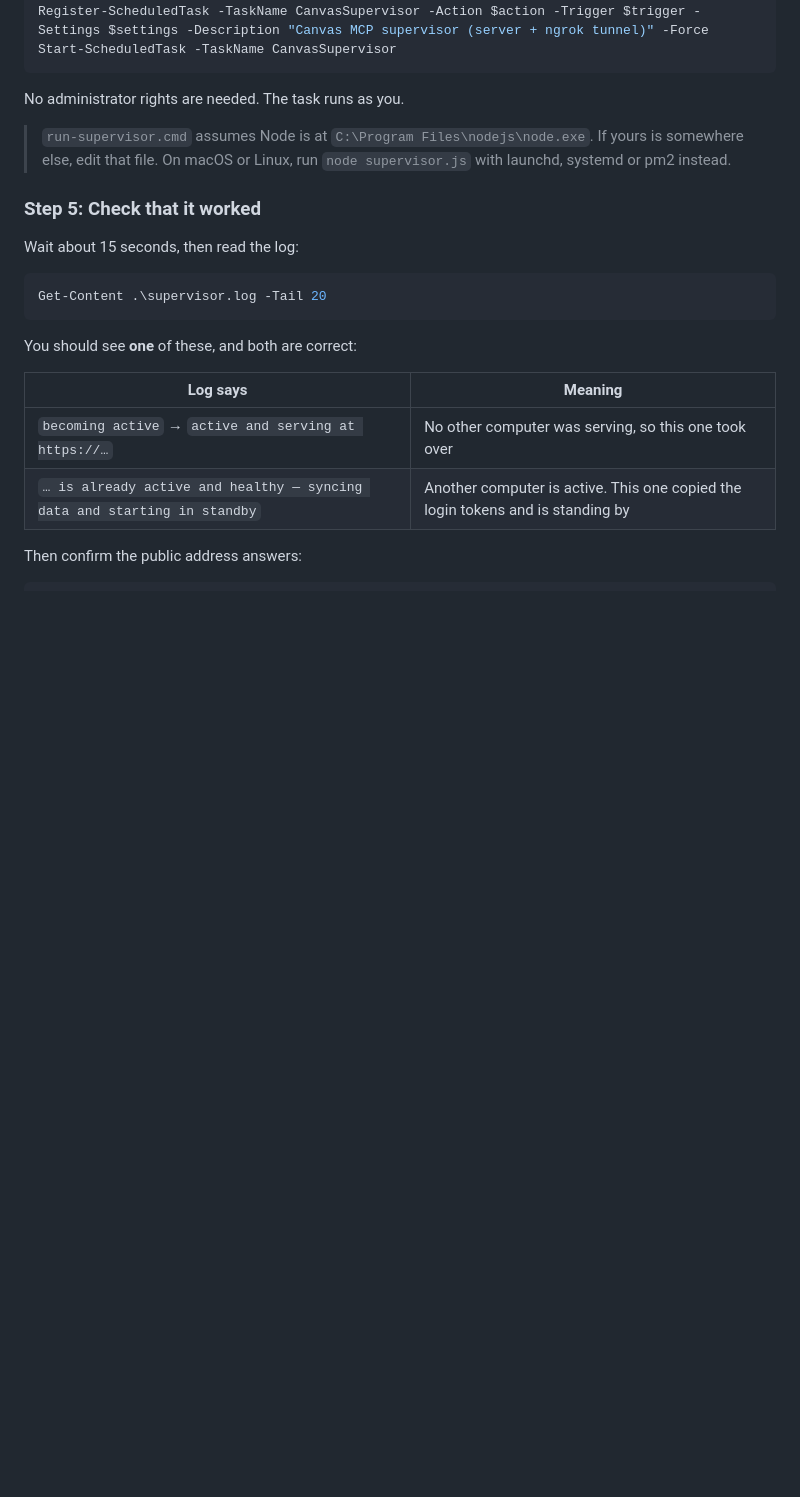
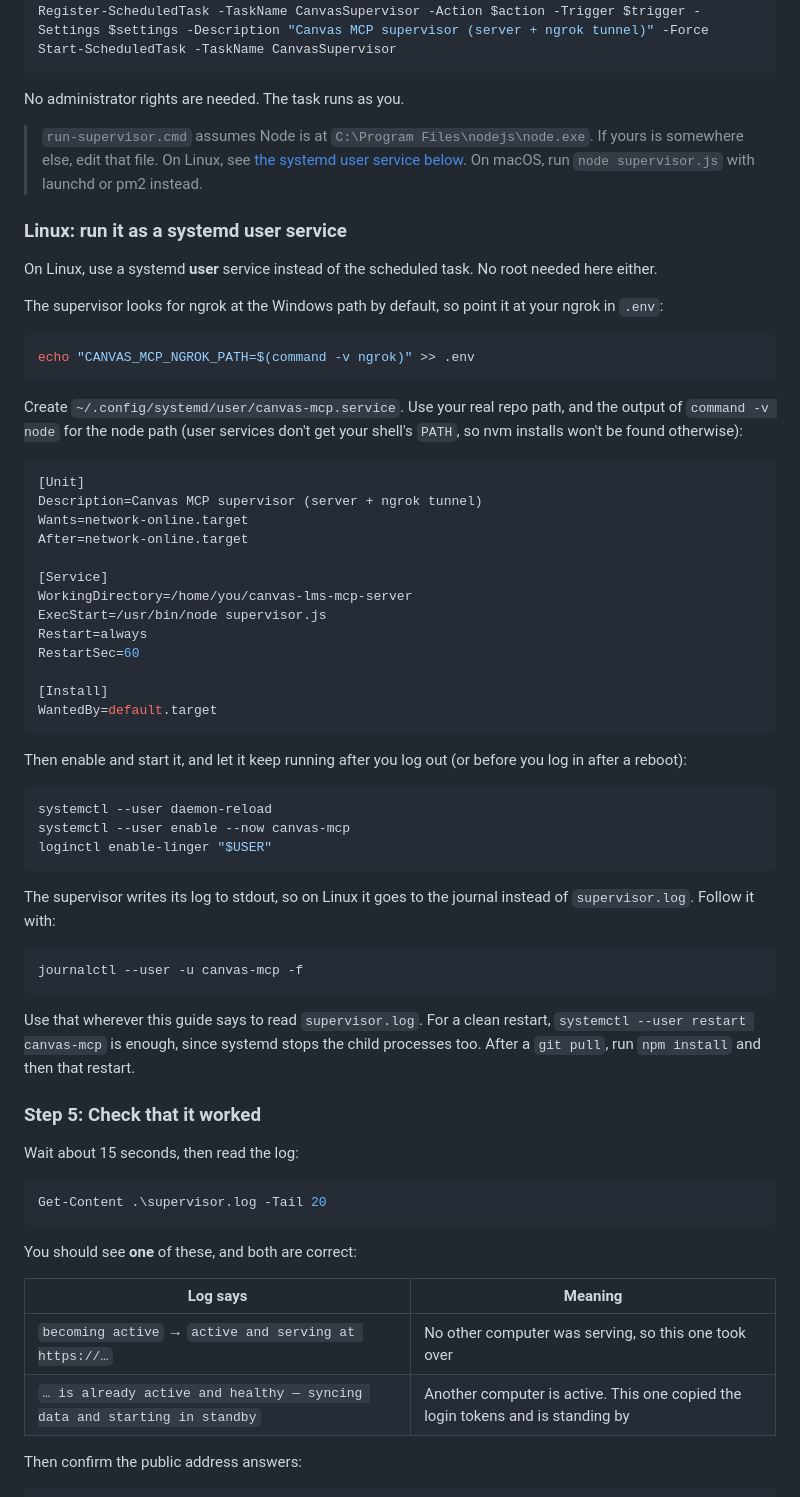
Before and after one commit to Fireiscoolsolo/canvas-lms-mcp-server, a Markdown page: MULTI_DEVICE.md, the part around the change. GitHub-like rendering; blank space fills up the shorter version.

````diff
--- a/MULTI_DEVICE.md
+++ b/MULTI_DEVICE.md
@@ -115,7 +115,51 @@ Start-ScheduledTask -TaskName CanvasSupervisor
 
 No administrator rights are needed. The task runs as you.
 
-> `run-supervisor.cmd` assumes Node is at `C:\Program Files\nodejs\node.exe`. If yours is somewhere else, edit that file. On macOS or Linux, run `node supervisor.js` with launchd, systemd or pm2 instead.
+> `run-supervisor.cmd` assumes Node is at `C:\Program Files\nodejs\node.exe`. If yours is somewhere else, edit that file. On Linux, see [the systemd user service below](#linux-run-it-as-a-systemd-user-service). On macOS, run `node supervisor.js` with launchd or pm2 instead.
+
+### Linux: run it as a systemd user service
+
+On Linux, use a systemd **user** service instead of the scheduled task. No root needed here either.
+
+The supervisor looks for ngrok at the Windows path by default, so point it at your ngrok in `.env`:
+
+```bash
+echo "CANVAS_MCP_NGROK_PATH=$(command -v ngrok)" >> .env
+```
+
+Create `~/.config/systemd/user/canvas-mcp.service`. Use your real repo path, and the output of `command -v node` for the node path (user services don't get your shell's `PATH`, so nvm installs won't be found otherwise):
+
+```ini
+[Unit]
+Description=Canvas MCP supervisor (server + ngrok tunnel)
+Wants=network-online.target
+After=network-online.target
+
+[Service]
+WorkingDirectory=/home/you/canvas-lms-mcp-server
+ExecStart=/usr/bin/node supervisor.js
+Restart=always
+RestartSec=60
+
+[Install]
+WantedBy=default.target
+```
+
+Then enable and start it, and let it keep running after you log out (or before you log in after a reboot):
+
+```bash
+systemctl --user daemon-reload
+systemctl --user enable --now canvas-mcp
+loginctl enable-linger "$USER"
+```
+
+The supervisor writes its log to stdout, so on Linux it goes to the journal instead of `supervisor.log`. Follow it with:
+
+```bash
+journalctl --user -u canvas-mcp -f
+```
+
+Use that wherever this guide says to read `supervisor.log`. For a clean restart, `systemctl --user restart canvas-mcp` is enough, since systemd stops the child processes too. After a `git pull`, run `npm install` and then that restart.
 
 ### Step 5: Check that it worked
 
````
Also changed, not shown: README.md (+1 -1 lines).
